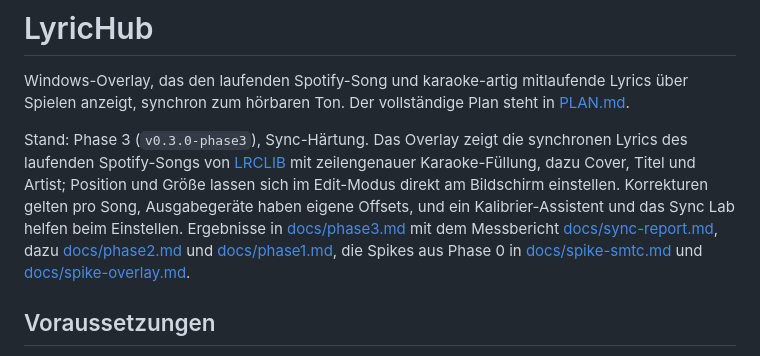
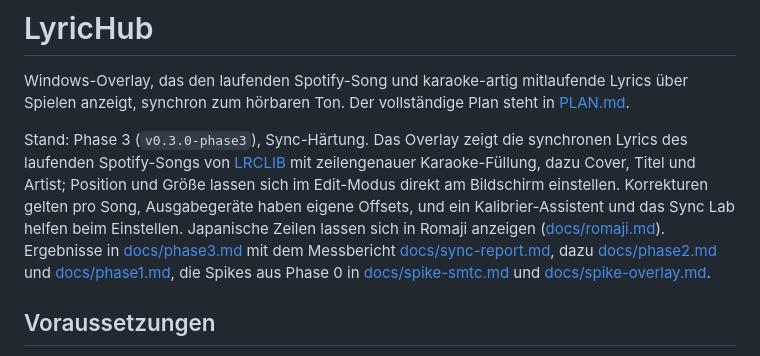
Before and after one commit to HeiligerHoly/LyricHub, a Markdown page: README.md, the part around the change. Drawn GitHub-style.

```diff
--- a/README.md
+++ b/README.md
@@ -2,7 +2,7 @@
 
 Windows-Overlay, das den laufenden Spotify-Song und karaoke-artig mitlaufende Lyrics über Spielen anzeigt, synchron zum hörbaren Ton. Der vollständige Plan steht in [PLAN.md](PLAN.md).
 
-Stand: Phase 3 (`v0.3.0-phase3`), Sync-Härtung. Das Overlay zeigt die synchronen Lyrics des laufenden Spotify-Songs von [LRCLIB](https://lrclib.net) mit zeilengenauer Karaoke-Füllung, dazu Cover, Titel und Artist; Position und Größe lassen sich im Edit-Modus direkt am Bildschirm einstellen. Korrekturen gelten pro Song, Ausgabegeräte haben eigene Offsets, und ein Kalibrier-Assistent und das Sync Lab helfen beim Einstellen. Ergebnisse in [docs/phase3.md](docs/phase3.md) mit dem Messbericht [docs/sync-report.md](docs/sync-report.md), dazu [docs/phase2.md](docs/phase2.md) und [docs/phase1.md](docs/phase1.md), die Spikes aus Phase 0 in [docs/spike-smtc.md](docs/spike-smtc.md) und [docs/spike-overlay.md](docs/spike-overlay.md).
+Stand: Phase 3 (`v0.3.0-phase3`), Sync-Härtung. Das Overlay zeigt die synchronen Lyrics des laufenden Spotify-Songs von [LRCLIB](https://lrclib.net) mit zeilengenauer Karaoke-Füllung, dazu Cover, Titel und Artist; Position und Größe lassen sich im Edit-Modus direkt am Bildschirm einstellen. Korrekturen gelten pro Song, Ausgabegeräte haben eigene Offsets, und ein Kalibrier-Assistent und das Sync Lab helfen beim Einstellen. Japanische Zeilen lassen sich in Romaji anzeigen ([docs/romaji.md](docs/romaji.md)). Ergebnisse in [docs/phase3.md](docs/phase3.md) mit dem Messbericht [docs/sync-report.md](docs/sync-report.md), dazu [docs/phase2.md](docs/phase2.md) und [docs/phase1.md](docs/phase1.md), die Spikes aus Phase 0 in [docs/spike-smtc.md](docs/spike-smtc.md) und [docs/spike-overlay.md](docs/spike-overlay.md).
 
 ## Voraussetzungen
 
```
Also changed, not shown: docs/phase3.md (+2 -2 lines), docs/sync-report.md (+1 -1 lines).
